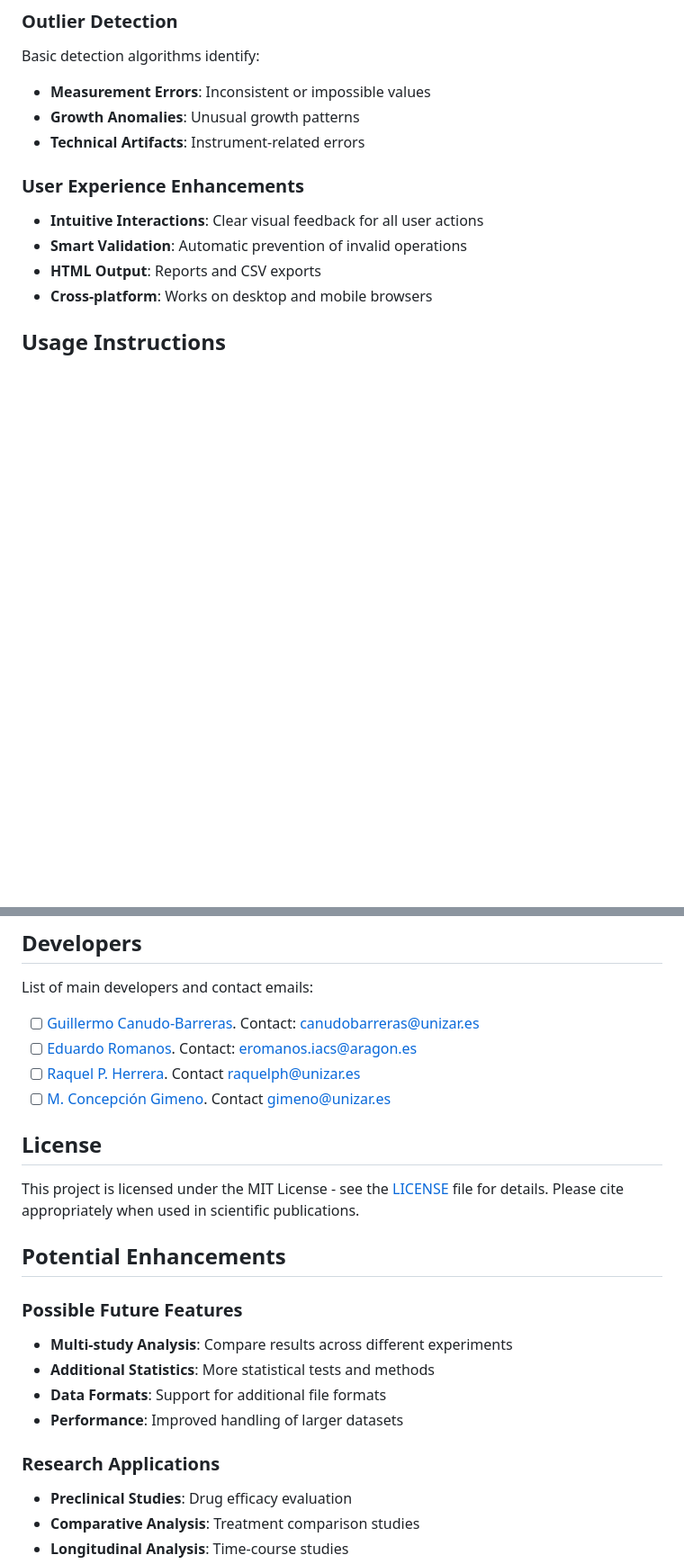
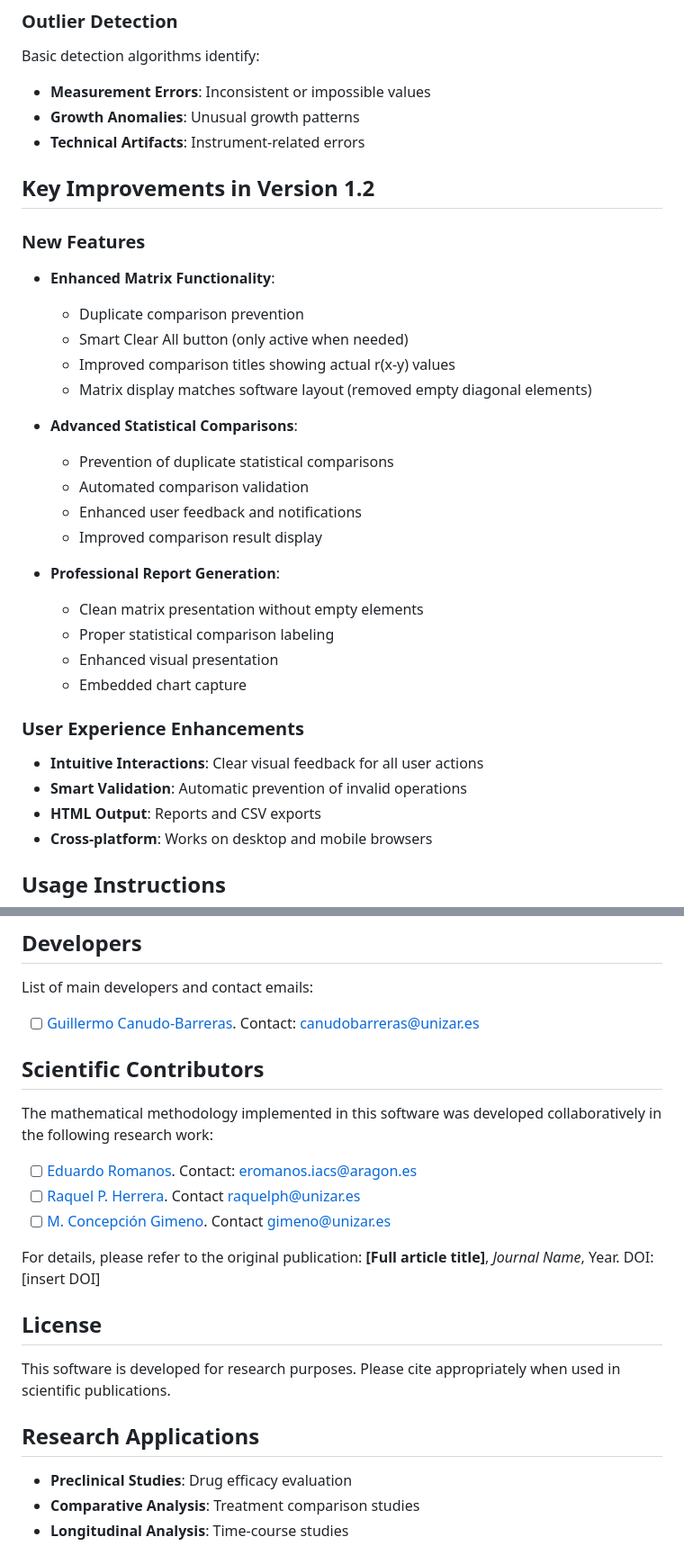
Before and after one commit to gcanudo-barreras/ViVo-Platform, a Markdown page: README.md, 2 parts joined by grey strips. Shown: that part at 90% size. Drawn GitHub-style; blank space fills up the shorter version.

```diff
--- a/README.md
+++ b/README.md
@@ -89,6 +98,27 @@ Basic detection algorithms identify:
 - **Measurement Errors**: Inconsistent or impossible values
 - **Growth Anomalies**: Unusual growth patterns
 - **Technical Artifacts**: Instrument-related errors
+
+## Key Improvements in Version 1.2
+
+### New Features
+- **Enhanced Matrix Functionality**:
+  - Duplicate comparison prevention
+  - Smart Clear All button (only active when needed)
+  - Improved comparison titles showing actual r(x-y) values
+  - Matrix display matches software layout (removed empty diagonal elements)
+
+- **Advanced Statistical Comparisons**:
+  - Prevention of duplicate statistical comparisons
+  - Automated comparison validation
+  - Enhanced user feedback and notifications
+  - Improved comparison result display
+
+- **Professional Report Generation**:
+  - Clean matrix presentation without empty elements
+  - Proper statistical comparison labeling
+  - Enhanced visual presentation
+  - Embedded chart capture
 
 ### User Experience Enhancements
 - **Intuitive Interactions**: Clear visual feedback for all user actions
@@ -154,23 +182,22 @@ This is a research tool developed for scientific analysis. For questions, sugges
 ## Developers
 List of main developers and contact emails:
   - [ ] [Guillermo Canudo-Barreras](https://orcid.org/0000-0002-1949-9185). Contact: [canudobarreras@unizar.es](mailto:canudobarreras@unizar.es)
+
+## Scientific Contributors
+The mathematical methodology implemented in this software was developed collaboratively in the following research work:
   - [ ] [Eduardo Romanos](https://orcid.org/0000-0002-9918-3374). Contact: [eromanos.iacs@aragon.es](mailto:eromanos.iacs@aragon.es)
   - [ ] [Raquel P. Herrera](https://orcid.org/0000-0002-5244-9569). Contact [raquelph@unizar.es](mailto:raquelph@unizar.es)
   - [ ] [M. Concepción Gimeno](https://orcid.org/0000-0003-0553-0695). Contact [gimeno@unizar.es](mailto:gimeno@unizar.es)
 
+  For details, please refer to the original publication:
+  **[Full article title]**, *Journal Name*, Year. DOI: [insert DOI]
+
 ## License
 
-This project is licensed under the MIT License - see the [LICENSE](LICENSE) file for details. Please cite appropriately when used in scientific publications.
+This software is developed for research purposes. Please cite appropriately when used in scientific publications.
 
-## Potential Enhancements
+## Research Applications
 
-### Possible Future Features
-- **Multi-study Analysis**: Compare results across different experiments
-- **Additional Statistics**: More statistical tests and methods
-- **Data Formats**: Support for additional file formats
-- **Performance**: Improved handling of larger datasets
-
-### Research Applications
 - **Preclinical Studies**: Drug efficacy evaluation
 - **Comparative Analysis**: Treatment comparison studies
 - **Longitudinal Analysis**: Time-course studies
```
Also changed, not shown: other parts of README.md (+16 -9 lines).
